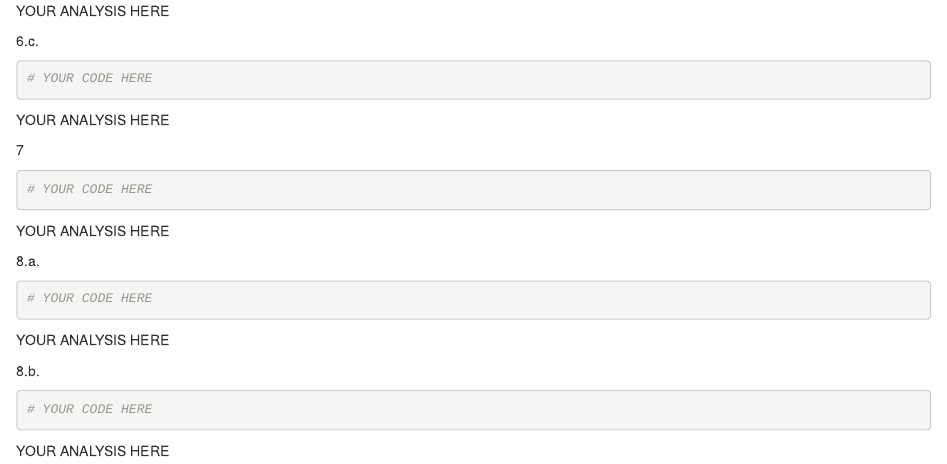
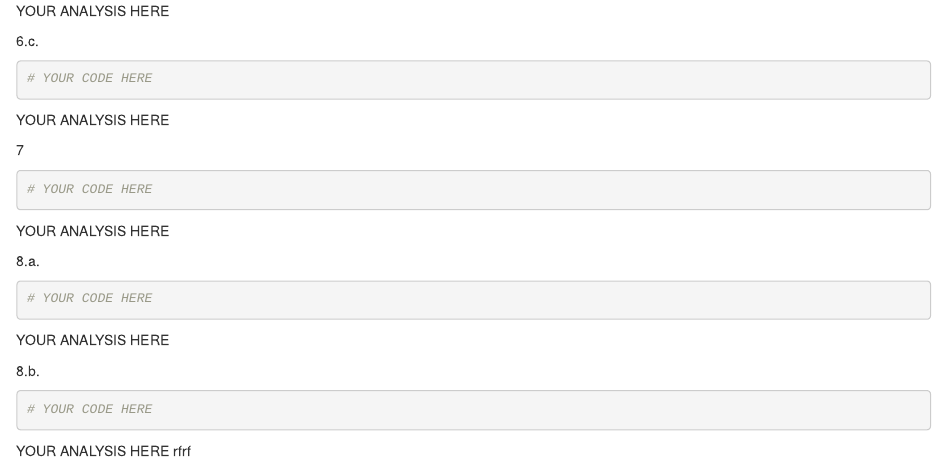
Before and after one commit to lisabensoussan/Basic-Data-Wrangling-and-Plotting-Distributions, an R Markdown document (projectlabo1.Rmd): the page in a window 1100 px wide, from 6630 px down. Rendered offline with R 4.5, knitr and Pandoc, with nearby package versions; some code elsewhere in the file could not run offline.

Commit message:
Update projectlabo1.Rmd

````diff
--- a/projectlabo1.Rmd
+++ b/projectlabo1.Rmd
@@ -327,3 +327,4 @@ YOUR ANALYSIS HERE
 ```
 
 YOUR ANALYSIS HERE
+rfrf
````
